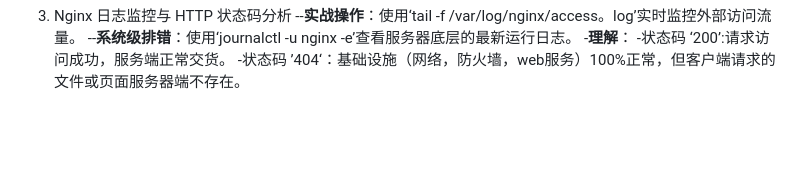
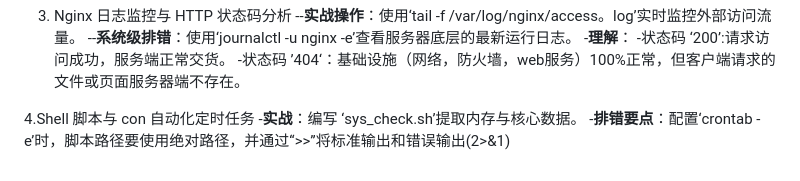
Before and after one commit to Qing1179/linux-ops-learning, a Markdown page: README.md, the part around the change. GitHub-like rendering; blank space fills up the shorter version.

Commit message:
feat: 掌握 crontab 自动化定时任务配置

```diff
--- a/README.md
+++ b/README.md
@@ -139,3 +139,7 @@ lo      a5ed8ef2-996b-41ea-bba4-783efb16f9f8  loopback  lo
 -**理解**：
     -状态码 ‘200’:请求访问成功，服务端正常交货。
     -状态码 ’404‘：基础设施（网络，防火墙，web服务）100%正常，但客户端请求的文件或页面服务器端不存在。
+
+4.Shell 脚本与 con 自动化定时任务
+-**实战**：编写 ‘sys_check.sh’提取内存与核心数据。
+-**排错要点**：配置‘crontab -e’时，脚本路径要使用绝对路径，并通过“>>”将标准输出和错误输出(2>&1)
```
